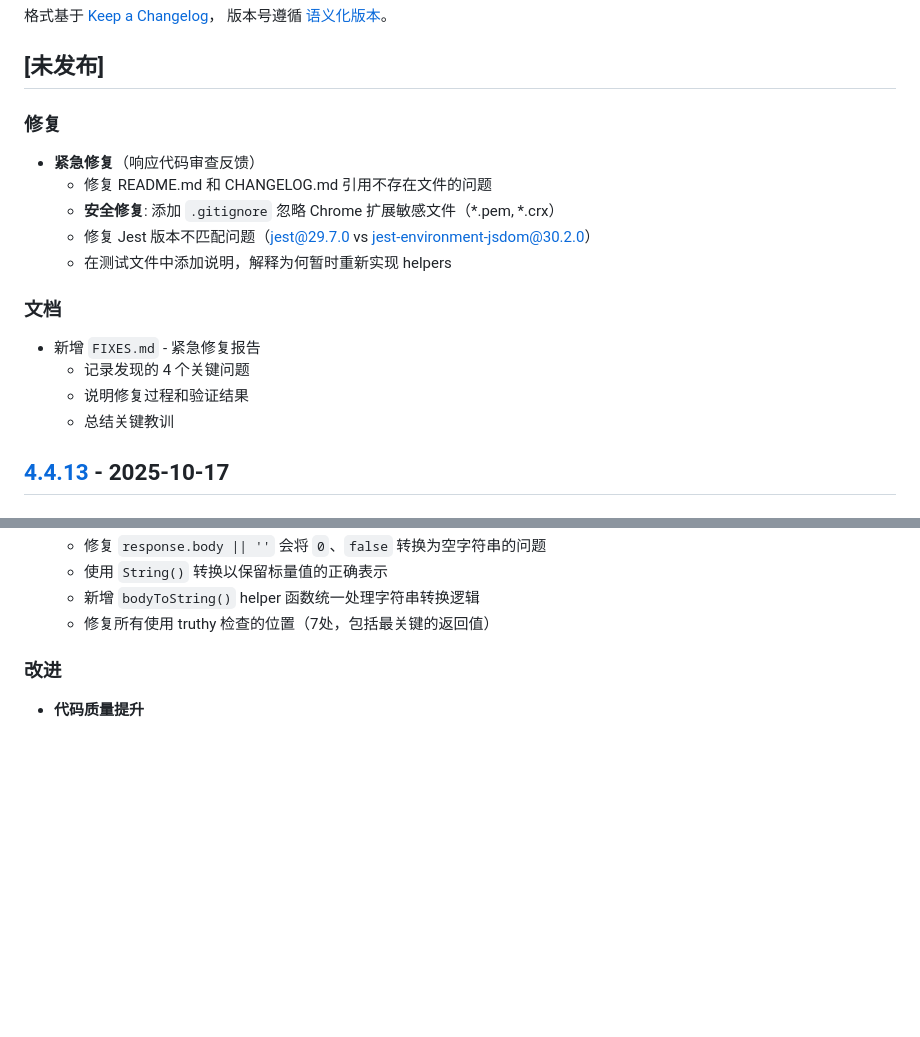
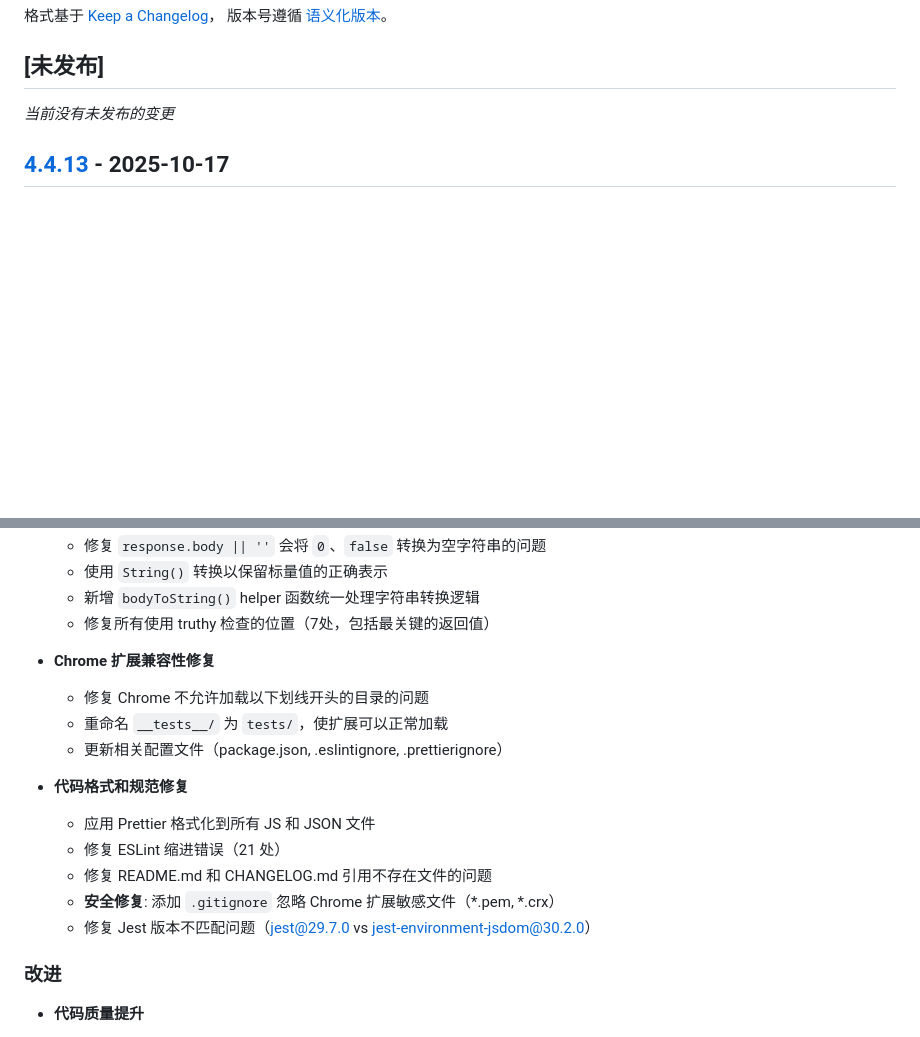
Before and after one commit to leeguooooo/cross-request-master, a Markdown page: CHANGELOG.md, 2 parts joined by grey strips. Drawn GitHub-style; blank space fills up the shorter version.

Commit message:
docs: update CHANGELOG.md for v4.4.13 release
Added all fixes to v4.4.13 section:
- Chrome extension compatibility fix
- Code formatting and linting fixes
- Security fixes
- Updated test directory reference

```diff
--- a/CHANGELOG.md
+++ b/CHANGELOG.md
@@ -7,20 +7,7 @@
 
 ## [未发布]
 
-### 修复
-
-- **紧急修复**（响应代码审查反馈）
-  - 修复 README.md 和 CHANGELOG.md 引用不存在文件的问题
-  - **安全修复**: 添加 `.gitignore` 忽略 Chrome 扩展敏感文件（*.pem, *.crx）
-  - 修复 Jest 版本不匹配问题（jest@29.7.0 vs jest-environment-jsdom@30.2.0）
-  - 在测试文件中添加说明，解释为何暂时重新实现 helpers
-
-### 文档
-
-- 新增 `FIXES.md` - 紧急修复报告
-  - 记录发现的 4 个关键问题
-  - 说明修复过程和验证结果
-  - 总结关键教训
+_当前没有未发布的变更_
 
 ## [4.4.13] - 2025-10-17
 
@@ -45,6 +32,18 @@
   - 使用 `String()` 转换以保留标量值的正确表示
   - 新增 `bodyToString()` helper 函数统一处理字符串转换逻辑
   - 修复所有使用 truthy 检查的位置（7处，包括最关键的返回值）
+
+- **Chrome 扩展兼容性修复**
+  - 修复 Chrome 不允许加载以下划线开头的目录的问题
+  - 重命名 `__tests__/` 为 `tests/`，使扩展可以正常加载
+  - 更新相关配置文件（package.json, .eslintignore, .prettierignore）
+
+- **代码格式和规范修复**
+  - 应用 Prettier 格式化到所有 JS 和 JSON 文件
+  - 修复 ESLint 缩进错误（21 处）
+  - 修复 README.md 和 CHANGELOG.md 引用不存在文件的问题
+  - **安全修复**: 添加 `.gitignore` 忽略 Chrome 扩展敏感文件（*.pem, *.crx）
+  - 修复 Jest 版本不匹配问题（jest@29.7.0 vs jest-environment-jsdom@30.2.0）
 
 ### 改进
 
```
Also changed, not shown: other parts of CHANGELOG.md (+1 -1 lines).
